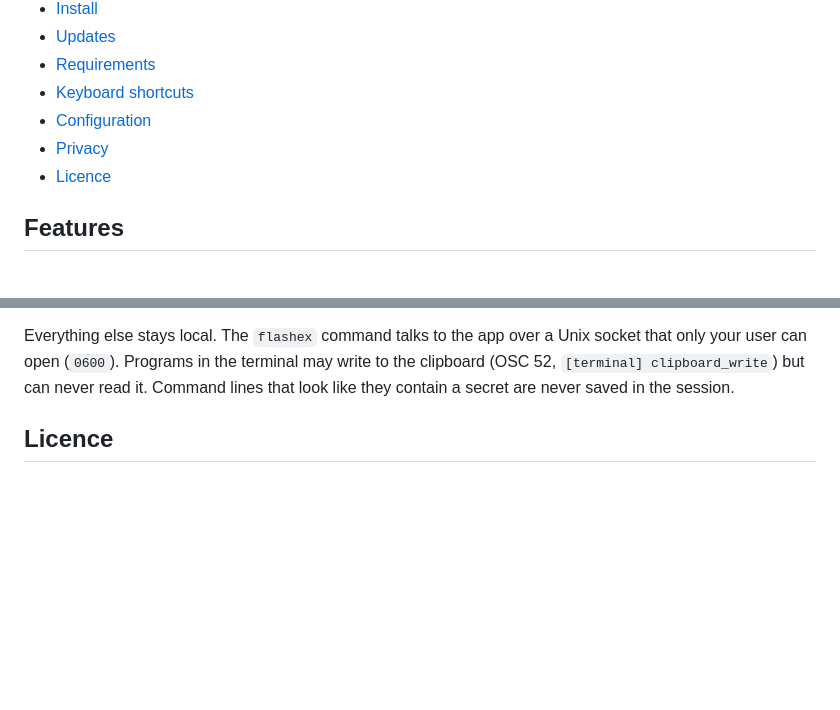
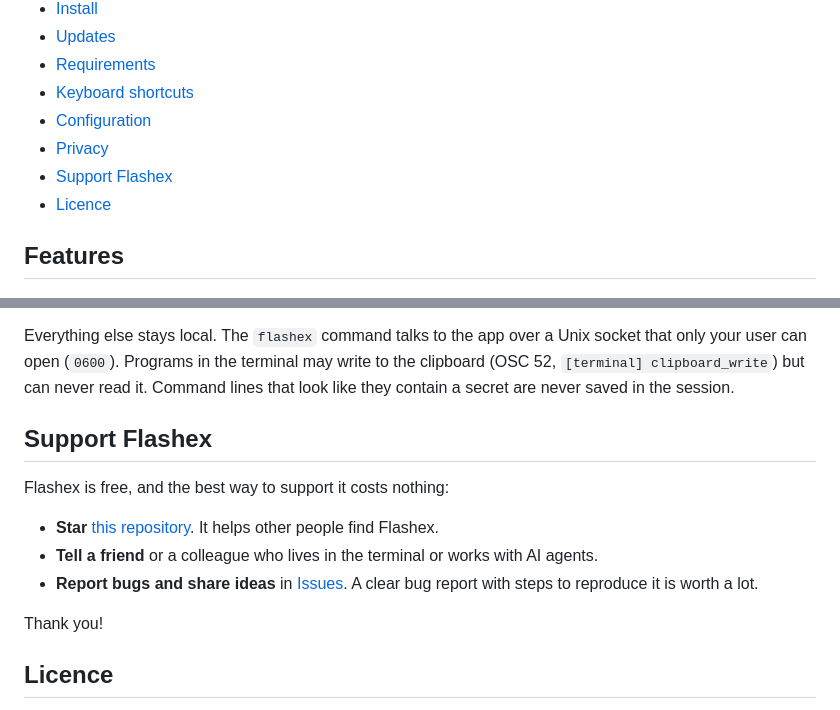
Before and after one commit to palo-kunovsky-flash/flashex-app, a Markdown page: README.md, 2 parts joined by grey strips. Drawn GitHub-style; blank space fills up the shorter version.

Commit message:
README: how to support Flashex

```diff
--- a/README.md
+++ b/README.md
@@ -49,6 +49,7 @@ Flashex is free to use. It runs on Apple Silicon Macs with macOS 13 or later. [I
 - [Keyboard shortcuts](#keyboard-shortcuts)
 - [Configuration](#configuration)
 - [Privacy](#privacy)
+- [Support Flashex](#support-flashex)
 - [Licence](#licence)
 
 ## Features
@@ -318,6 +319,16 @@ The network connections it makes are:
 
 Everything else stays local. The `flashex` command talks to the app over a Unix socket that only your user can open (`0600`). Programs in the terminal may write to the clipboard (OSC 52, `[terminal] clipboard_write`) but can never read it. Command lines that look like they contain a secret are never saved in the session.
 
+## Support Flashex
+
+Flashex is free, and the best way to support it costs nothing:
+
+- **Star** [this repository](https://github.com/palo-kunovsky-flash/flashex-app). It helps other people find Flashex.
+- **Tell a friend** or a colleague who lives in the terminal or works with AI agents.
+- **Report bugs and share ideas** in [Issues](https://github.com/palo-kunovsky-flash/flashex-app/issues). A clear bug report with steps to reproduce it is worth a lot.
+
+Thank you!
+
 ## Licence
 
 Flashex is **free to use**, for personal and commercial work. It is **closed source**: this repository holds the README, the screenshots and the releases, not the code. The terms are in [LICENSE](LICENSE). Flashex is provided as is, without warranty.
```
